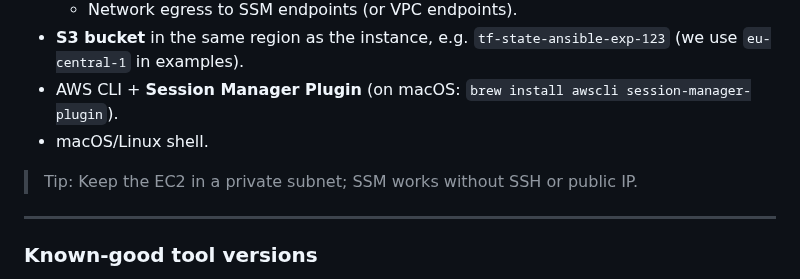
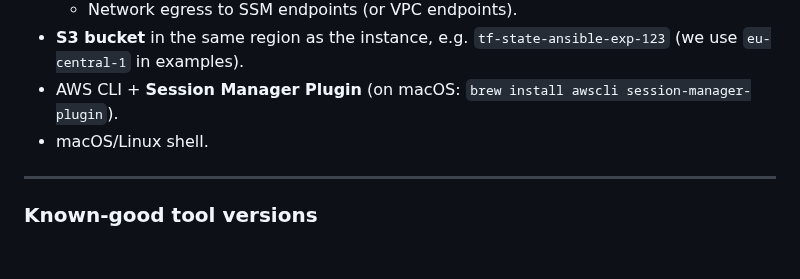
Before and after one commit to dariusz-trawicki/coding-examples, a Markdown page: ansible/01-terraform-plus-ansible-demo/README.md, the part around the change. GitHub-like rendering; blank space fills up the shorter version.

Commit message:
chore: README update

```diff
--- a/ansible/01-terraform-plus-ansible-demo/README.md
+++ b/ansible/01-terraform-plus-ansible-demo/README.md
@@ -75,7 +75,6 @@ This demo demonstrates running Ansible **entirely over AWS Systems Manager (SSM)
 - AWS CLI + **Session Manager Plugin** (on macOS: `brew install awscli session-manager-plugin`).
 - macOS/Linux shell.
 
-> Tip: Keep the EC2 in a private subnet; SSM works without SSH or public IP.
 
 ---
 
```
